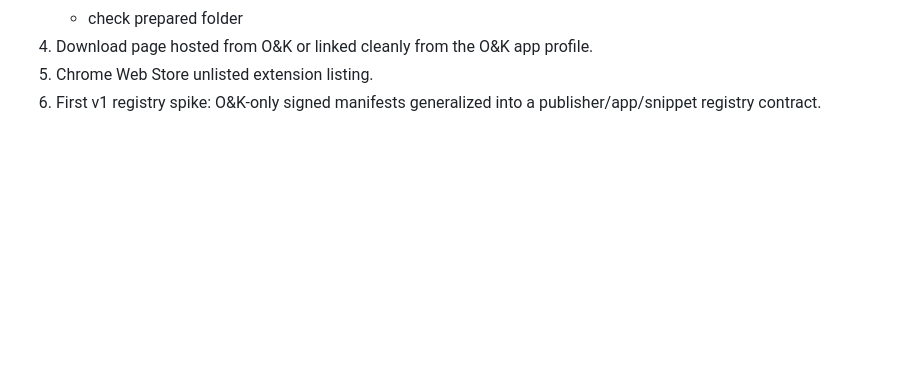
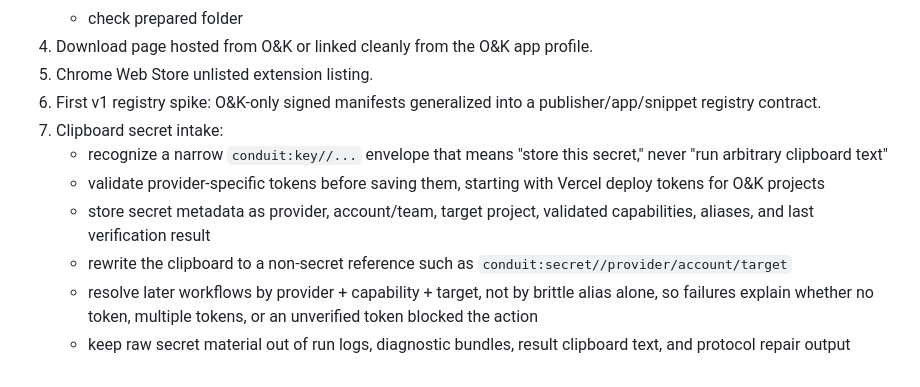
Before and after one commit to jon-vs-moloch/conduit, a Markdown page: docs/launch-handoff.md, the part around the change. Drawn GitHub-style; blank space fills up the shorter version.

Commit message:
Track clipboard secret intake notes

```diff
--- a/docs/launch-handoff.md
+++ b/docs/launch-handoff.md
@@ -216,3 +216,17 @@ Highest leverage before a public alpha:
 5. Chrome Web Store unlisted extension listing.
 6. First v1 registry spike: O&K-only signed manifests generalized into a
    publisher/app/snippet registry contract.
+7. Clipboard secret intake:
+   - recognize a narrow `conduit:key//...` envelope that means "store this
+     secret," never "run arbitrary clipboard text"
+   - validate provider-specific tokens before saving them, starting with Vercel
+     deploy tokens for O&K projects
+   - store secret metadata as provider, account/team, target project, validated
+     capabilities, aliases, and last verification result
+   - rewrite the clipboard to a non-secret reference such as
+     `conduit:secret//provider/account/target`
+   - resolve later workflows by provider + capability + target, not by brittle
+     alias alone, so failures explain whether no token, multiple tokens, or an
+     unverified token blocked the action
+   - keep raw secret material out of run logs, diagnostic bundles, result
+     clipboard text, and protocol repair output
```
Also changed, not shown: NEXT_STEPS.md (+10 -0 lines).
